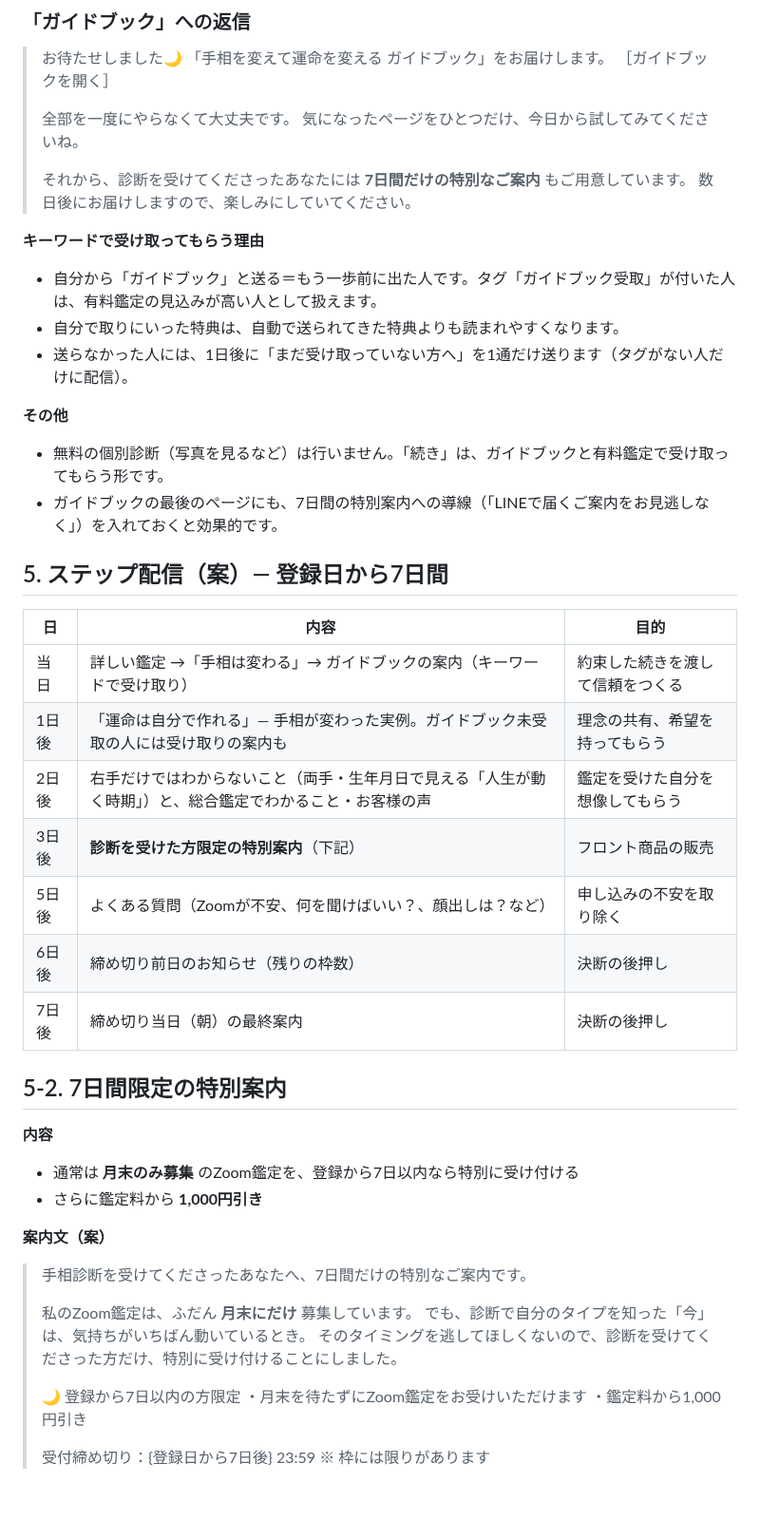
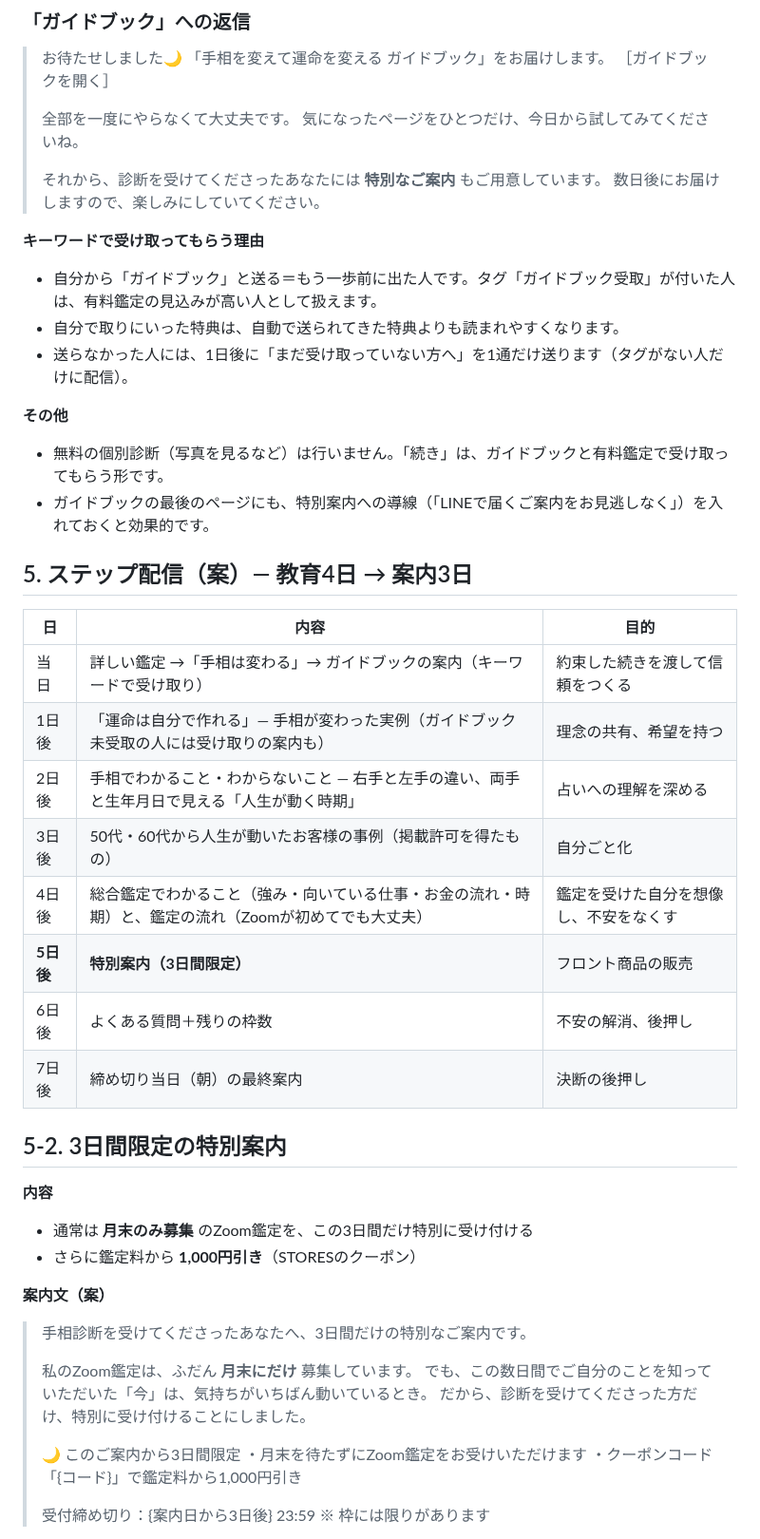
Before and after one commit to Yp465-ck/tesou-kantei-tool, a Markdown page: docs/LINE配信設計.md, the part around one of its changes. Shown at 95% size. Rendered like a GitHub page; blank space fills up the shorter version.

Commit message:
ステップ配信を教育4日＋3日間限定の案内に変更し、STORESクーポンでの運用を追記
Co-Authored-By: Claude Opus 5.5 <noreply@anthropic.com>
Claude-Session: https://claude.ai/code/session_01P1rDiz3eXxKnRTHntrupHW

```diff
--- a/docs/LINE配信設計.md
+++ b/docs/LINE配信設計.md
@@ -185,7 +185,7 @@
 > 気になったページをひとつだけ、今日から試してみてくださいね。
 >
 > それから、診断を受けてくださったあなたには
-> **7日間だけの特別なご案内** もご用意しています。
+> **特別なご案内** もご用意しています。
 > 数日後にお届けしますので、楽しみにしていてください。
 
 **キーワードで受け取ってもらう理由**
@@ -195,38 +195,39 @@
 
 **その他**
 - 無料の個別診断（写真を見るなど）は行いません。「続き」は、ガイドブックと有料鑑定で受け取ってもらう形です。
-- ガイドブックの最後のページにも、7日間の特別案内への導線（「LINEで届くご案内をお見逃しなく」）を入れておくと効果的です。
+- ガイドブックの最後のページにも、特別案内への導線（「LINEで届くご案内をお見逃しなく」）を入れておくと効果的です。
 
-## 5. ステップ配信（案）― 登録日から7日間
+## 5. ステップ配信（案）― 教育4日 → 案内3日
 
 | 日 | 内容 | 目的 |
 |---|---|---|
 | 当日 | 詳しい鑑定 →「手相は変わる」→ ガイドブックの案内（キーワードで受け取り） | 約束した続きを渡して信頼をつくる |
-| 1日後 | 「運命は自分で作れる」― 手相が変わった実例。ガイドブック未受取の人には受け取りの案内も | 理念の共有、希望を持ってもらう |
-| 2日後 | 右手だけではわからないこと（両手・生年月日で見える「人生が動く時期」）と、総合鑑定でわかること・お客様の声 | 鑑定を受けた自分を想像してもらう |
-| 3日後 | **診断を受けた方限定の特別案内**（下記） | フロント商品の販売 |
-| 5日後 | よくある質問（Zoomが不安、何を聞けばいい？、顔出しは？など） | 申し込みの不安を取り除く |
-| 6日後 | 締め切り前日のお知らせ（残りの枠数） | 決断の後押し |
+| 1日後 | 「運命は自分で作れる」― 手相が変わった実例（ガイドブック未受取の人には受け取りの案内も） | 理念の共有、希望を持つ |
+| 2日後 | 手相でわかること・わからないこと ― 右手と左手の違い、両手と生年月日で見える「人生が動く時期」 | 占いへの理解を深める |
+| 3日後 | 50代・60代から人生が動いたお客様の事例（掲載許可を得たもの） | 自分ごと化 |
+| 4日後 | 総合鑑定でわかること（強み・向いている仕事・お金の流れ・時期）と、鑑定の流れ（Zoomが初めてでも大丈夫） | 鑑定を受けた自分を想像し、不安をなくす |
+| **5日後** | **特別案内（3日間限定）** | フロント商品の販売 |
+| 6日後 | よくある質問＋残りの枠数 | 不安の解消、後押し |
 | 7日後 | 締め切り当日（朝）の最終案内 | 決断の後押し |
 
-## 5-2. 7日間限定の特別案内
+## 5-2. 3日間限定の特別案内
 
 **内容**
-- 通常は **月末のみ募集** のZoom鑑定を、登録から7日以内なら特別に受け付ける
-- さらに鑑定料から **1,000円引き**
+- 通常は **月末のみ募集** のZoom鑑定を、この3日間だけ特別に受け付ける
+- さらに鑑定料から **1,000円引き**（STORESのクーポン）
 
 **案内文（案）**
 
-> 手相診断を受けてくださったあなたへ、7日間だけの特別なご案内です。
+> 手相診断を受けてくださったあなたへ、3日間だけの特別なご案内です。
 >
 > 私のZoom鑑定は、ふだん **月末にだけ** 募集しています。
-> でも、診断で自分のタイプを知った「今」は、気持ちがいちばん動いているとき。
-> そのタイミングを逃してほしくないので、診断を受けてくださった方だけ、特別に受け付けることにしました。
+> でも、この数日間でご自分のことを知っていただいた「今」は、気持ちがいちばん動いているとき。
+> だから、診断を受けてくださった方だけ、特別に受け付けることにしました。
 >
-> 🌙 登録から7日以内の方限定
+> 🌙 このご案内から3日間限定
 > ・月末を待たずにZoom鑑定をお受けいただけます
-> ・鑑定料から1,000円引き
+> ・クーポンコード「{コード}」で鑑定料から1,000円引き
 >
-> 受付締め切り：{登録日から7日後} 23:59
+> 受付締め切り：{案内日から3日後} 23:59
 > ※ 枠には限りがあります
 
```
Also changed, not shown: other parts of docs/LINE配信設計.md (+10 -9 lines), docs/images/LINE画面イメージ.png.
